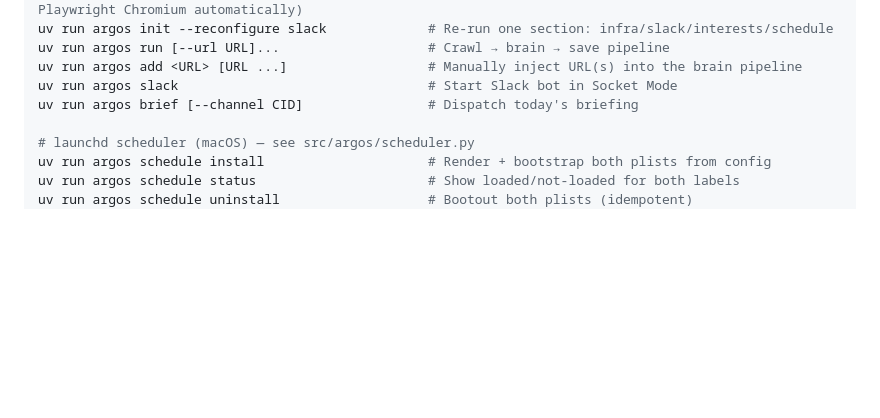
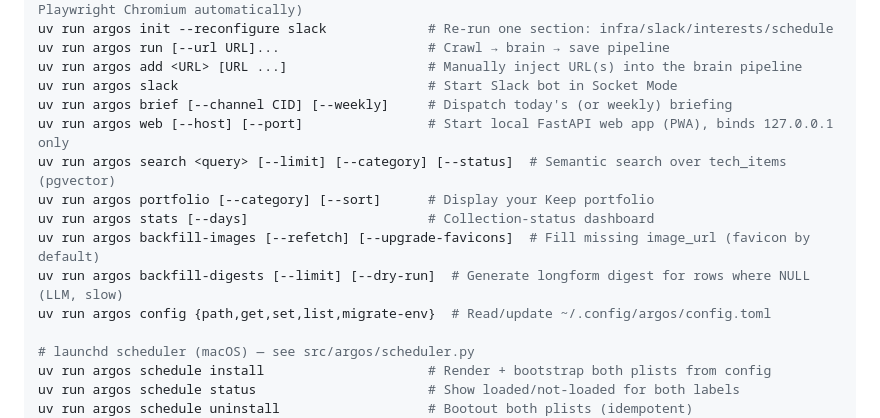
Before and after one commit to james20140802/argos, a Markdown page: CLAUDE.md, the part around the change. Drawn GitHub-style; blank space fills up the shorter version.

```diff
--- a/CLAUDE.md
+++ b/CLAUDE.md
@@ -79,7 +79,14 @@ uv run argos init --reconfigure slack             # Re-run one section: infra/sl
 uv run argos run [--url URL]...                   # Crawl → brain → save pipeline
 uv run argos add <URL> [URL ...]                  # Manually inject URL(s) into the brain pipeline
 uv run argos slack                                # Start Slack bot in Socket Mode
-uv run argos brief [--channel CID]                # Dispatch today's briefing
+uv run argos brief [--channel CID] [--weekly]     # Dispatch today's (or weekly) briefing
+uv run argos web [--host] [--port]                # Start local FastAPI web app (PWA), binds 127.0.0.1 only
+uv run argos search <query> [--limit] [--category] [--status]  # Semantic search over tech_items (pgvector)
+uv run argos portfolio [--category] [--sort]      # Display your Keep portfolio
+uv run argos stats [--days]                       # Collection-status dashboard
+uv run argos backfill-images [--refetch] [--upgrade-favicons]  # Fill missing image_url (favicon by default)
+uv run argos backfill-digests [--limit] [--dry-run]  # Generate longform digest for rows where NULL (LLM, slow)
+uv run argos config {path,get,set,list,migrate-env}  # Read/update ~/.config/argos/config.toml
 
 # launchd scheduler (macOS) — see src/argos/scheduler.py
 uv run argos schedule install                     # Render + bootstrap both plists from config
```
Also changed, not shown: README.md (+52 -0 lines).
